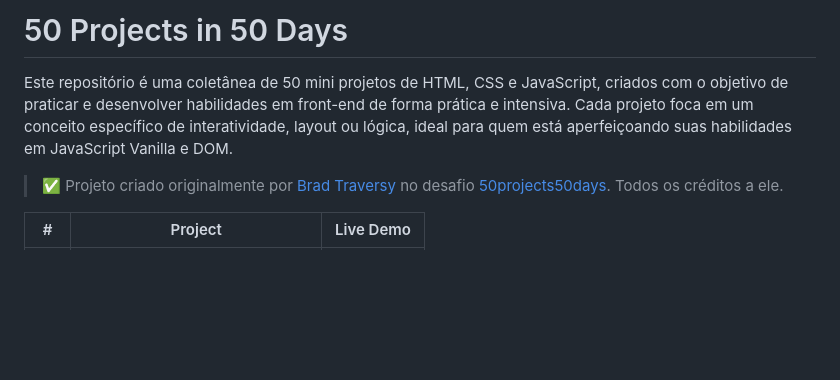
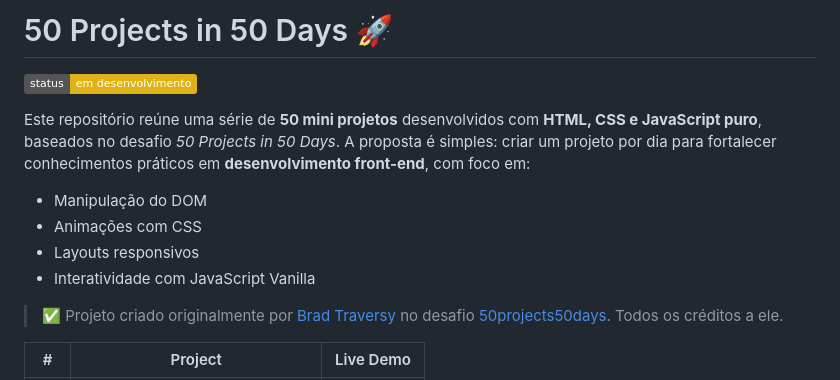
Before and after one commit to devrafcks/50days_50projects, a Markdown page: README.md, the part around the change. Drawn GitHub-style; badges without logos; blank space fills up the shorter version.

```diff
--- a/README.md
+++ b/README.md
@@ -1,6 +1,14 @@
-# 50 Projects in 50 Days
+# 50 Projects in 50 Days 🚀
 
-Este repositório é uma coletânea de 50 mini projetos de HTML, CSS e JavaScript, criados com o objetivo de praticar e desenvolver habilidades em front-end de forma prática e intensiva. Cada projeto foca em um conceito específico de interatividade, layout ou lógica, ideal para quem está aperfeiçoando suas habilidades em JavaScript Vanilla e DOM.
+[![Status](https://img.shields.io/badge/status-em%20desenvolvimento-yellow)](#)
+
+Este repositório reúne uma série de **50 mini projetos** desenvolvidos com **HTML, CSS e JavaScript puro**, baseados no desafio _50 Projects in 50 Days_. A proposta é simples: criar um projeto por dia para fortalecer conhecimentos práticos em **desenvolvimento front-end**, com foco em:
+
+- Manipulação do DOM
+- Animações com CSS
+- Layouts responsivos
+- Interatividade com JavaScript Vanilla
+
 
 > ✅ Projeto criado originalmente por [Brad Traversy](https://github.com/bradtraversy) no desafio [50projects50days](https://github.com/bradtraversy/50projects50days). Todos os créditos a ele.
 
```
